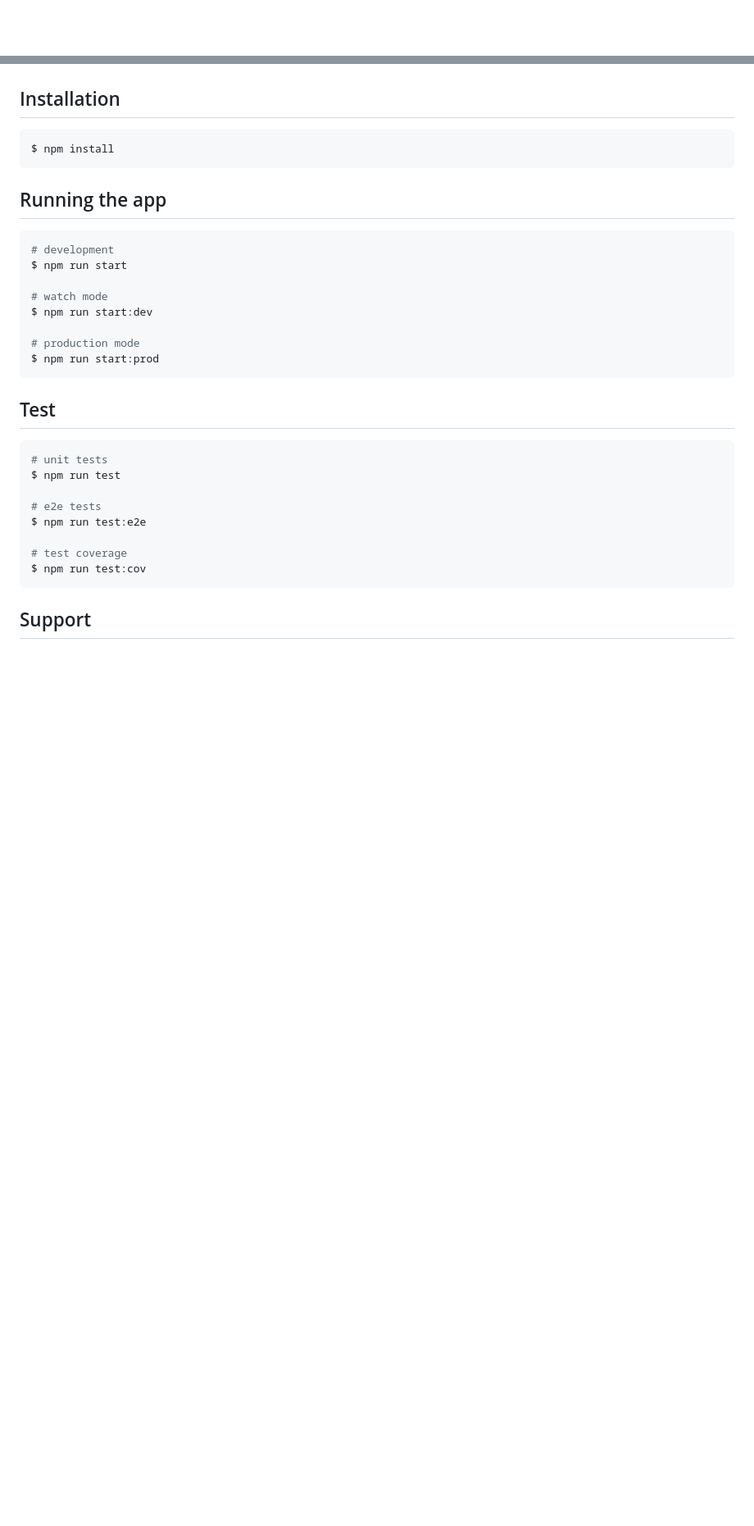
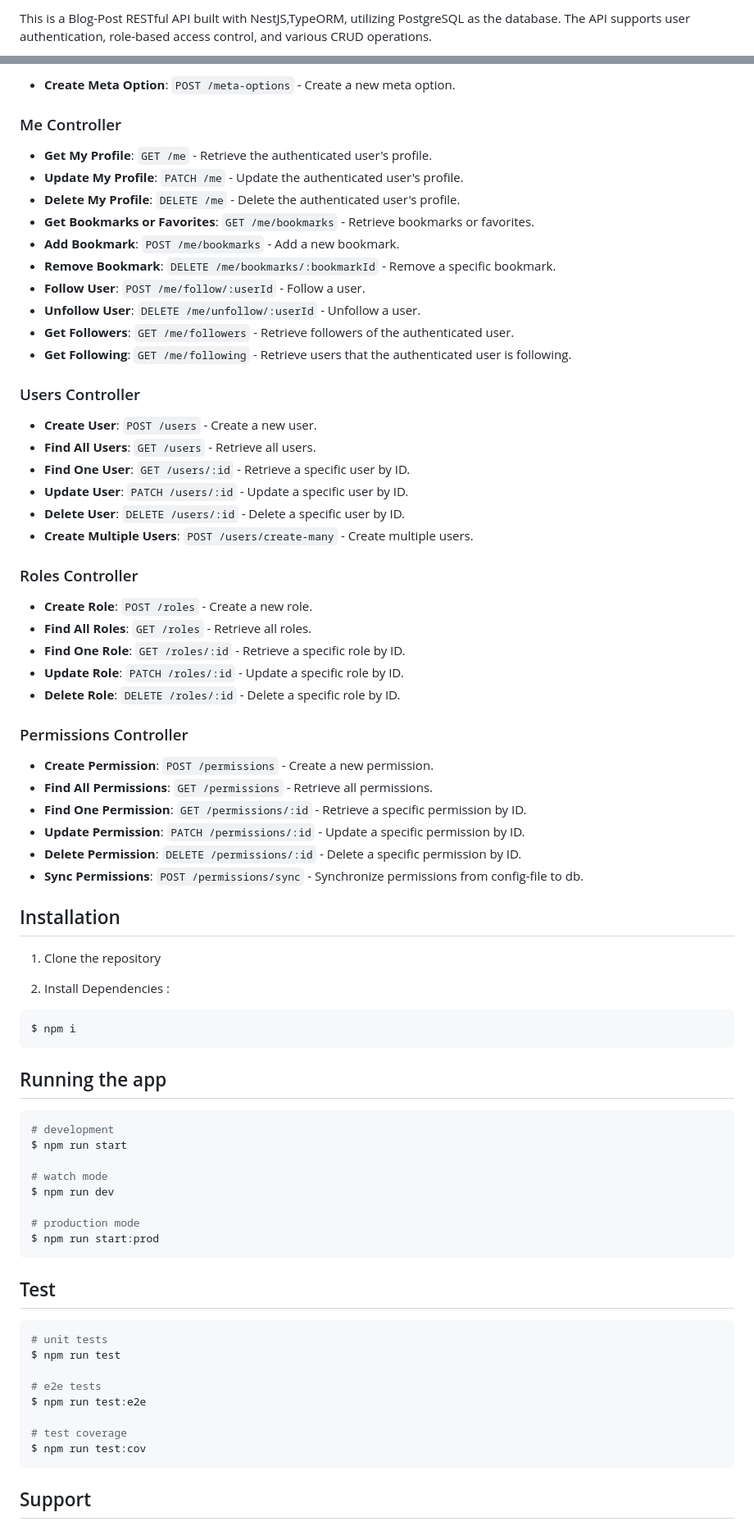
Before and after one commit to arh98/nest-blog-api, a Markdown page: README.md, 2 parts joined by grey strips. Shown: that part at 82% size. Rendered like a GitHub page; blank space fills up the shorter version.

````diff
--- a/README.md
+++ b/README.md
@@ -4,4 +2,3 @@
 
-[circleci-image]: https://img.shields.io/circleci/build/github/nestjs/nest/master?token=abc123def456
-[circleci-url]: https://circleci.com/gh/nestjs/nest
+This is a Blog-Post RESTful API built with NestJS,TypeORM, utilizing PostgreSQL as the database. The API supports user authentication, role-based access control, and various CRUD operations.
 
@@ -28,8 +83,52 @@
+-   **Create Meta Option**: `POST /meta-options` - Create a new meta option.
+
+### Me Controller
+
+-   **Get My Profile**: `GET /me` - Retrieve the authenticated user's profile.
+-   **Update My Profile**: `PATCH /me` - Update the authenticated user's profile.
+-   **Delete My Profile**: `DELETE /me` - Delete the authenticated user's profile.
+-   **Get Bookmarks or Favorites**: `GET /me/bookmarks` - Retrieve bookmarks or favorites.
+-   **Add Bookmark**: `POST /me/bookmarks` - Add a new bookmark.
+-   **Remove Bookmark**: `DELETE /me/bookmarks/:bookmarkId` - Remove a specific bookmark.
+-   **Follow User**: `POST /me/follow/:userId` - Follow a user.
+-   **Unfollow User**: `DELETE /me/unfollow/:userId` - Unfollow a user.
+-   **Get Followers**: `GET /me/followers` - Retrieve followers of the authenticated user.
+-   **Get Following**: `GET /me/following` - Retrieve users that the authenticated user is following.
+
+### Users Controller
+
+-   **Create User**: `POST /users` - Create a new user.
+-   **Find All Users**: `GET /users` - Retrieve all users.
+-   **Find One User**: `GET /users/:id` - Retrieve a specific user by ID.
+-   **Update User**: `PATCH /users/:id` - Update a specific user by ID.
+-   **Delete User**: `DELETE /users/:id` - Delete a specific user by ID.
+-   **Create Multiple Users**: `POST /users/create-many` - Create multiple users.
+
+### Roles Controller
+
+-   **Create Role**: `POST /roles` - Create a new role.
+-   **Find All Roles**: `GET /roles` - Retrieve all roles.
+-   **Find One Role**: `GET /roles/:id` - Retrieve a specific role by ID.
+-   **Update Role**: `PATCH /roles/:id` - Update a specific role by ID.
+-   **Delete Role**: `DELETE /roles/:id` - Delete a specific role by ID.
+
+### Permissions Controller
+
+-   **Create Permission**: `POST /permissions` - Create a new permission.
+-   **Find All Permissions**: `GET /permissions` - Retrieve all permissions.
+-   **Find One Permission**: `GET /permissions/:id` - Retrieve a specific permission by ID.
+-   **Update Permission**: `PATCH /permissions/:id` - Update a specific permission by ID.
+-   **Delete Permission**: `DELETE /permissions/:id` - Delete a specific permission by ID.
+-   **Sync Permissions**: `POST /permissions/sync` - Synchronize permissions from config-file to db.
 
 ## Installation
 
+1. Clone the repository
+
+2. Install Dependencies :
+
 ```bash
-$ npm install
+$ npm i
 ```
 
 ## Running the app
@@ -39,7 +138,7 @@ $ npm install
 $ npm run start
 
 # watch mode
-$ npm run start:dev
+$ npm run dev
 
 # production mode
 $ npm run start:prod
````
Also changed, not shown: other parts of README.md (+80 -24 lines).
